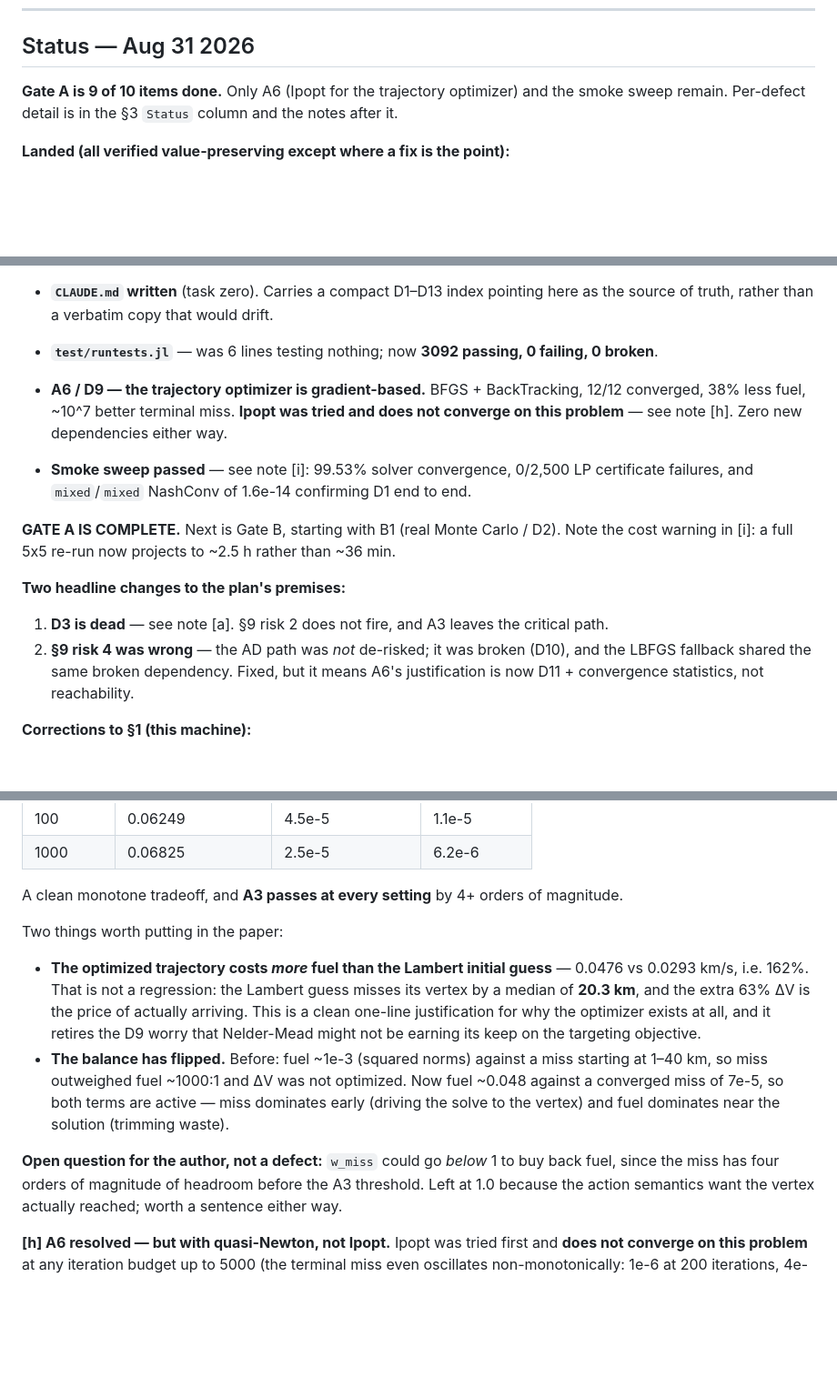
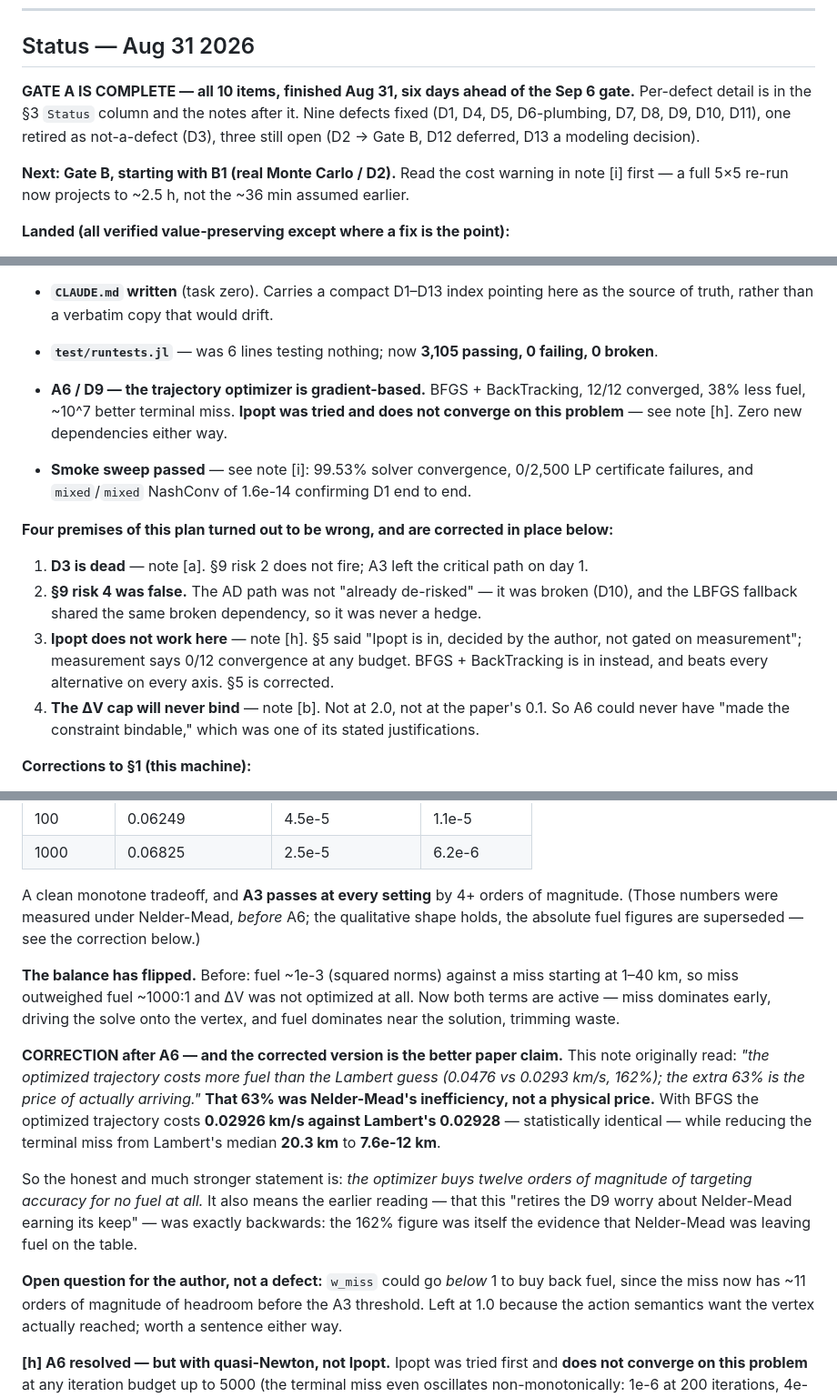
Before and after one commit to mis0butter/trajectory_optimization_game_theory, a Markdown page: README_plan.md, 3 parts joined by grey strips. Shown at 91% size. Rendered like a GitHub page; blank space fills up the shorter version.

```diff
--- a/README_plan.md
+++ b/README_plan.md
@@ -6,8 +6,13 @@
 
 ## Status — Aug 31 2026
 
-**Gate A is 9 of 10 items done.** Only A6 (Ipopt for the trajectory optimizer) and the
-smoke sweep remain. Per-defect detail is in the §3 `Status` column and the notes after it.
+**GATE A IS COMPLETE — all 10 items, finished Aug 31, six days ahead of the Sep 6 gate.**
+Per-defect detail is in the §3 `Status` column and the notes after it. Nine defects fixed
+(D1, D4, D5, D6-plumbing, D7, D8, D9, D10, D11), one retired as not-a-defect (D3), three
+still open (D2 → Gate B, D12 deferred, D13 a modeling decision).
+
+**Next: Gate B, starting with B1 (real Monte Carlo / D2).** Read the cost warning in note [i]
+first — a full 5×5 re-run now projects to ~2.5 h, not the ~36 min assumed earlier.
 
 **Landed (all verified value-preserving except where a fix is the point):**
 
@@ -35,7 +40,7 @@ smoke sweep remain. Per-defect detail is in the §3 `Status` column and the note
 - **D5 — both `Meta_*` P2 branches corrected** (transpose + sign), now mirroring `FP_*` exactly.
 - **`CLAUDE.md` written** (task zero). Carries a compact D1–D13 index pointing here as the source
   of truth, rather than a verbatim copy that would drift.
-- **`test/runtests.jl`** — was 6 lines testing nothing; now **3092 passing, 0 failing, 0 broken**.
+- **`test/runtests.jl`** — was 6 lines testing nothing; now **3,105 passing, 0 failing, 0 broken**.
 
 - **A6 / D9 — the trajectory optimizer is gradient-based.** BFGS + BackTracking, 12/12
   converged, 38% less fuel, ~10^7 better terminal miss. **Ipopt was tried and does not converge
@@ -44,15 +49,16 @@ smoke sweep remain. Per-defect detail is in the §3 `Status` column and the note
 - **Smoke sweep passed** — see note [i]: 99.53% solver convergence, 0/2,500 LP certificate
   failures, and `mixed`/`mixed` NashConv of 1.6e-14 confirming D1 end to end.
 
-**GATE A IS COMPLETE.** Next is Gate B, starting with B1 (real Monte Carlo / D2). Note the cost
-warning in [i]: a full 5x5 re-run now projects to ~2.5 h rather than ~36 min.
+**Four premises of this plan turned out to be wrong, and are corrected in place below:**
 
-**Two headline changes to the plan's premises:**
-
-1. **D3 is dead** — see note [a]. §9 risk 2 does not fire, and A3 leaves the critical path.
-2. **§9 risk 4 was wrong** — the AD path was *not* de-risked; it was broken (D10), and the
-   LBFGS fallback shared the same broken dependency. Fixed, but it means A6's justification is
-   now D11 + convergence statistics, not reachability.
+1. **D3 is dead** — note [a]. §9 risk 2 does not fire; A3 left the critical path on day 1.
+2. **§9 risk 4 was false.** The AD path was not "already de-risked" — it was broken (D10), and
+   the LBFGS fallback shared the same broken dependency, so it was never a hedge.
+3. **Ipopt does not work here** — note [h]. §5 said "Ipopt is in, decided by the author, not
+   gated on measurement"; measurement says 0/12 convergence at any budget. BFGS + BackTracking
+   is in instead, and beats every alternative on every axis. §5 is corrected.
+4. **The ΔV cap will never bind** — note [b]. Not at 2.0, not at the paper's 0.1. So A6 could
+   never have "made the constraint bindable," which was one of its stated justifications.
 
 **Corrections to §1 (this machine):**
 
@@ -248,21 +254,28 @@ Two consequences:
 | 1000 | 0.06825 | 2.5e-5 | 6.2e-6 |
 
 A clean monotone tradeoff, and **A3 passes at every setting** by 4+ orders of magnitude.
+(Those numbers were measured under Nelder-Mead, *before* A6; the qualitative shape holds, the
+absolute fuel figures are superseded — see the correction below.)
 
-Two things worth putting in the paper:
+**The balance has flipped.** Before: fuel ~1e-3 (squared norms) against a miss starting at
+1–40 km, so miss outweighed fuel ~1000:1 and ΔV was not optimized at all. Now both terms are
+active — miss dominates early, driving the solve onto the vertex, and fuel dominates near the
+solution, trimming waste.
 
-- **The optimized trajectory costs *more* fuel than the Lambert initial guess** — 0.0476 vs
-  0.0293 km/s, i.e. 162%. That is not a regression: the Lambert guess misses its vertex by a
-  median of **20.3 km**, and the extra 63% ΔV is the price of actually arriving. This is a clean
-  one-line justification for why the optimizer exists at all, and it retires the D9 worry that
-  Nelder-Mead might not be earning its keep on the targeting objective.
-- **The balance has flipped.** Before: fuel ~1e-3 (squared norms) against a miss starting at
-  1–40 km, so miss outweighed fuel ~1000:1 and ΔV was not optimized. Now fuel ~0.048 against a
-  converged miss of 7e-5, so both terms are active — miss dominates early (driving the solve to
-  the vertex) and fuel dominates near the solution (trimming waste).
+**CORRECTION after A6 — and the corrected version is the better paper claim.** This note
+originally read: *"the optimized trajectory costs more fuel than the Lambert guess (0.0476 vs
+0.0293 km/s, 162%); the extra 63% is the price of actually arriving."* **That 63% was
+Nelder-Mead's inefficiency, not a physical price.** With BFGS the optimized trajectory costs
+**0.02926 km/s against Lambert's 0.02928** — statistically identical — while reducing the
+terminal miss from Lambert's median **20.3 km** to **7.6e-12 km**.
+
+So the honest and much stronger statement is: *the optimizer buys twelve orders of magnitude of
+targeting accuracy for no fuel at all.* It also means the earlier reading — that this "retires
+the D9 worry about Nelder-Mead earning its keep" — was exactly backwards: the 162% figure was
+itself the evidence that Nelder-Mead was leaving fuel on the table.
 
 **Open question for the author, not a defect:** `w_miss` could go *below* 1 to buy back fuel,
-since the miss has four orders of magnitude of headroom before the A3 threshold. Left at 1.0
+since the miss now has ~11 orders of magnitude of headroom before the A3 threshold. Left at 1.0
 because the action semantics want the vertex actually reached; worth a sentence either way.
 
 **[h] A6 resolved — but with quasi-Newton, not Ipopt.** Ipopt was tried first and **does not
```
Also changed, not shown: other parts of README_plan.md (+33 -10 lines).
